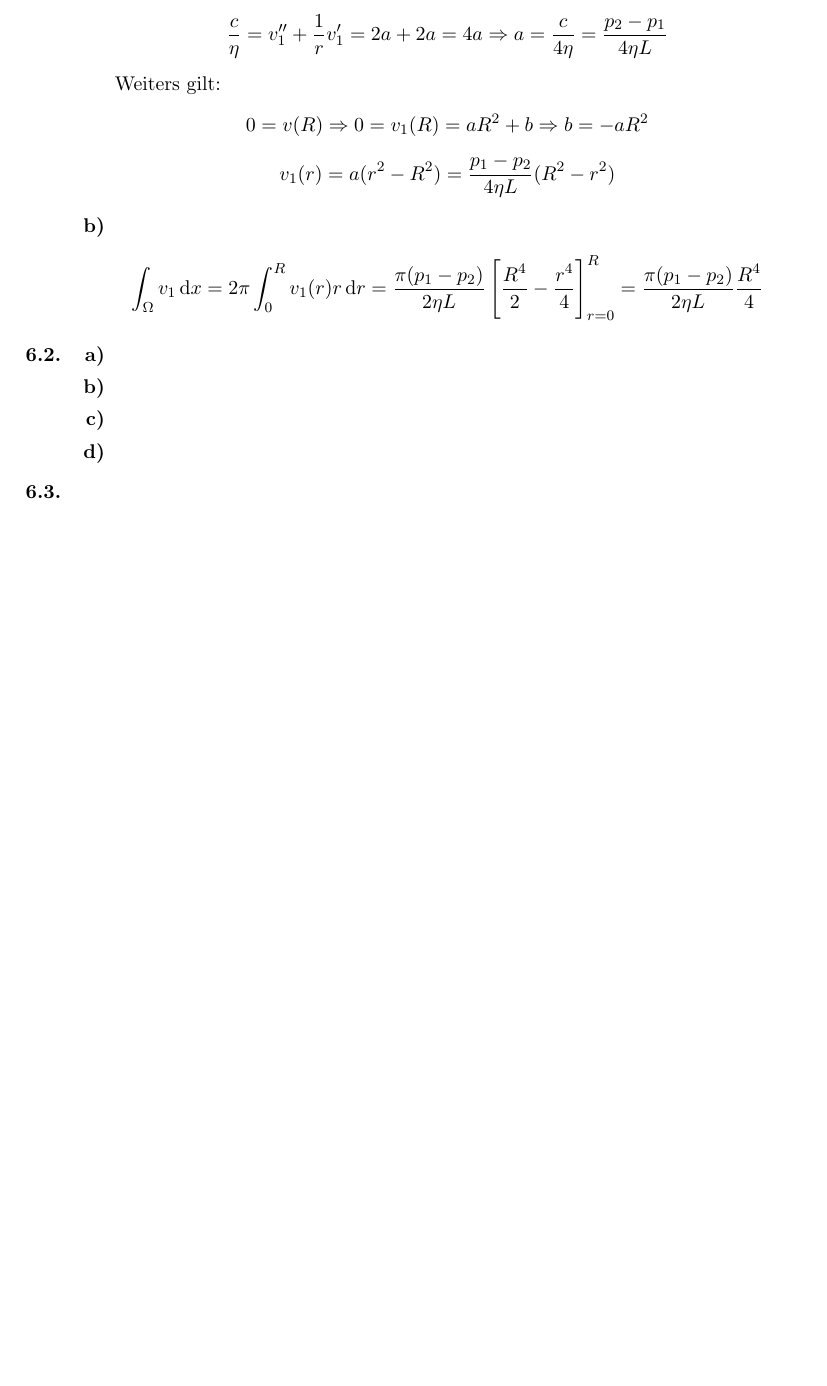
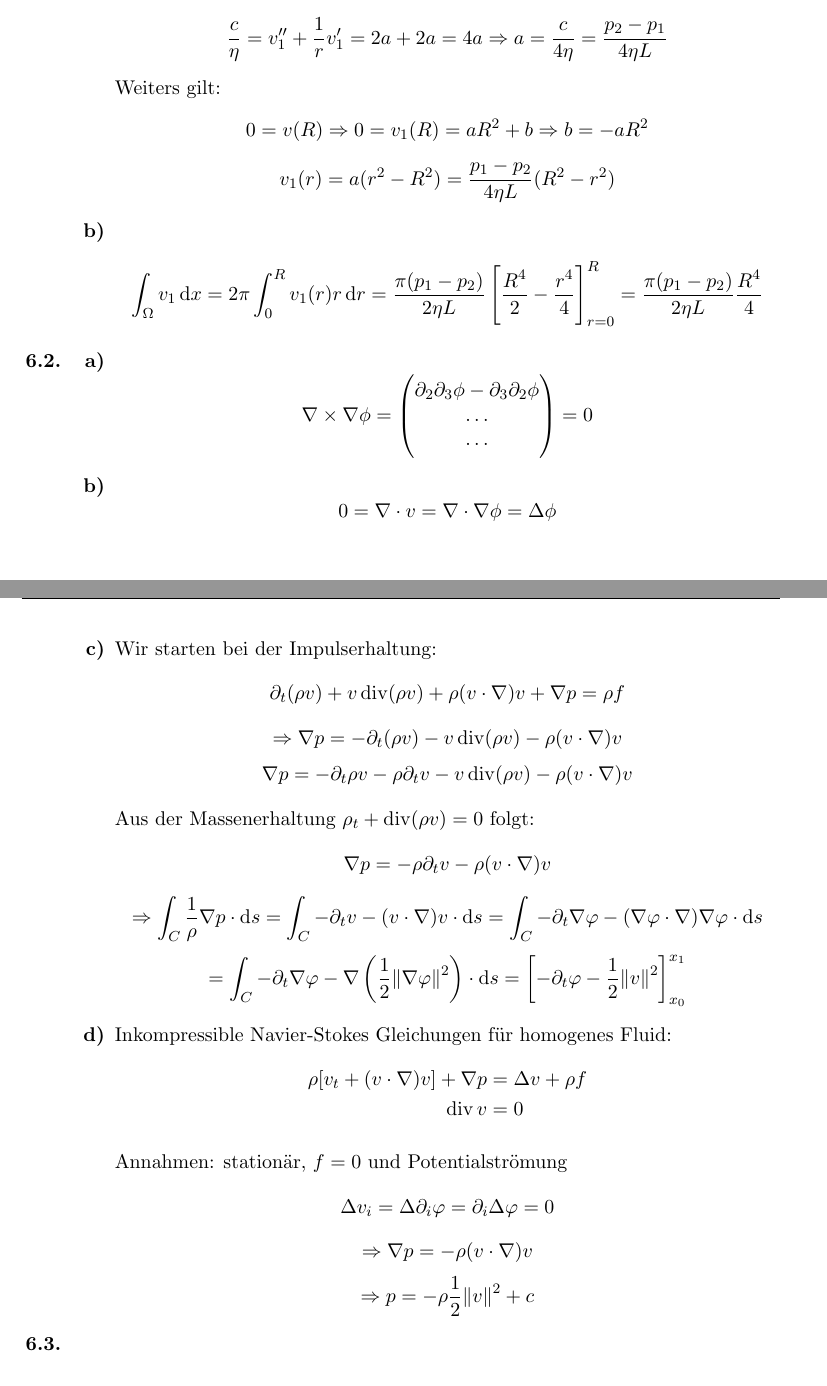
Before and after one commit to bschwb/modpde, a LaTeX document (6ue/ue6_sol.tex): part of the page before the commit and two parts of pages 1 and 2 of 2 after it, the two joined at a grey line, cut so that both start at the same text, the shorter picture padded with empty space. Compiled offline with pdfLaTeX.

Commit message:
Add ex6.2 and ue6 pdf

```diff
--- a/6ue/ue6_sol.tex
+++ b/6ue/ue6_sol.tex
@@ -15,6 +15,7 @@
 \DeclareMathOperator*{\divop}{div}
 
 \newcommand*{\dx}{\dif{}x}
+\newcommand*{\ds}{\dif{}s}
 \newcommand*{\dr}{\dif{}r}
 
 \usepackage{enumitem}
@@ -76,9 +77,45 @@
   \item
   \begin{enumerate}[label=\textbf{\alph*)}]
     \item
+      \[\nabla \times \nabla \phi =
+        \begin{pmatrix}
+          \partial_2 \partial_3 \phi - \partial_3 \partial_2 \phi\\\dots\\\dots
+        \end{pmatrix} = 0
+\]
     \item
+      \[0 = \nabla \cdot v = \nabla \cdot \nabla \phi = \Delta \phi\]
+
     \item
+      Wir starten bei der Impulserhaltung:
+      \[\partial_t (\rho v) + v \divop(\rho v) + \rho (v \cdot \nabla) v +
+        \nabla p = \rho f\]
+      \[\Rightarrow \nabla p = - \partial_t (\rho v) - v \divop(\rho v) - \rho (v \cdot \nabla) v \]
+      \[\nabla p = - \partial_t \rho v - \rho \partial_t v - v \divop(\rho v) - \rho (v \cdot \nabla) v \]
+
+      Aus der Massenerhaltung $\rho_t + \divop(\rho v) = 0$ folgt:
+      \[\nabla p = -\rho \partial_t v - \rho (v \cdot \nabla) v \]
+      \[\Rightarrow \int_C \frac{1}{\rho} \nabla p \cdot \ds
+        = \int_C -\partial_t v  - (v \cdot \nabla) v \cdot \ds
+        = \int_C -\partial_t \nabla \varphi  - (\nabla \varphi \cdot \nabla) \nabla \varphi \cdot \ds
+        \]
+      \[
+      = \int_C -\partial_t \nabla \varphi  - \nabla \left( \frac{1}{2}
+        \norm{\nabla \varphi}^2 \right)\cdot \ds
+      = \left[-\partial_t \varphi - \frac{1}{2}\norm{v}^2  \right]_{x_0}^{x_1}
+      \]
+
     \item
+      Inkompressible Navier-Stokes Gleichungen für homogenes Fluid:
+      \begin{IEEEeqnarray*}{rCl}
+        \rho [v_t + (v \cdot \nabla) v ] + \nabla p &=& \Delta v + \rho f \\
+        \divop v &=& 0
+      \end{IEEEeqnarray*}
+
+      Annahmen: stationär,  $f=0$ und Potentialströmung
+      \[ \Delta v_i = \Delta \partial_i \varphi = \partial_i \Delta \varphi = 0\]
+      \[\Rightarrow \nabla p = - \rho (v \cdot \nabla) v\]
+      \[\Rightarrow p = - \rho \frac{1}{2} \norm{v}^2 + c\]
+
   \end{enumerate}
   \item
 
```
Also changed, not shown: 6ue/ue6_sol.pdf (added).
